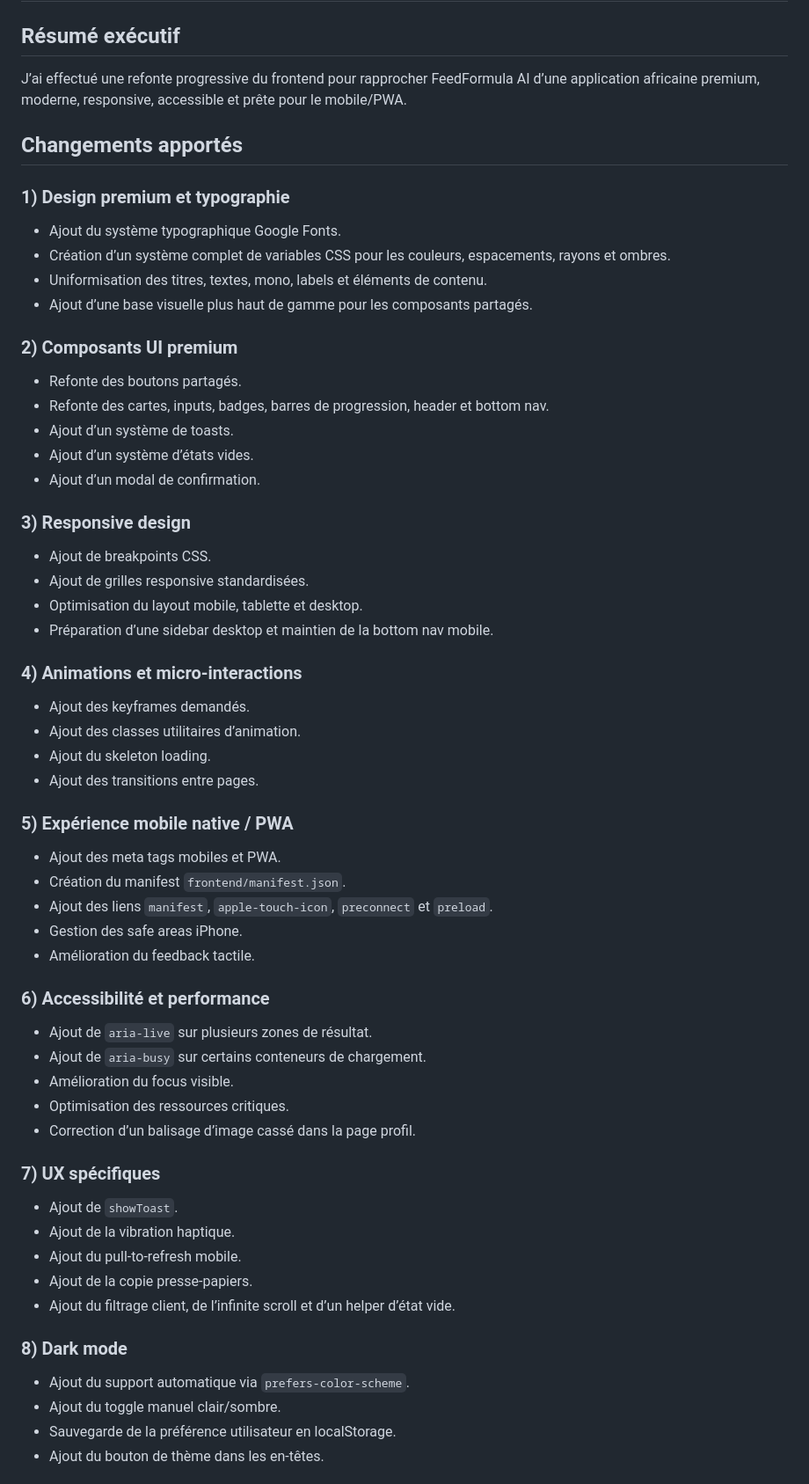
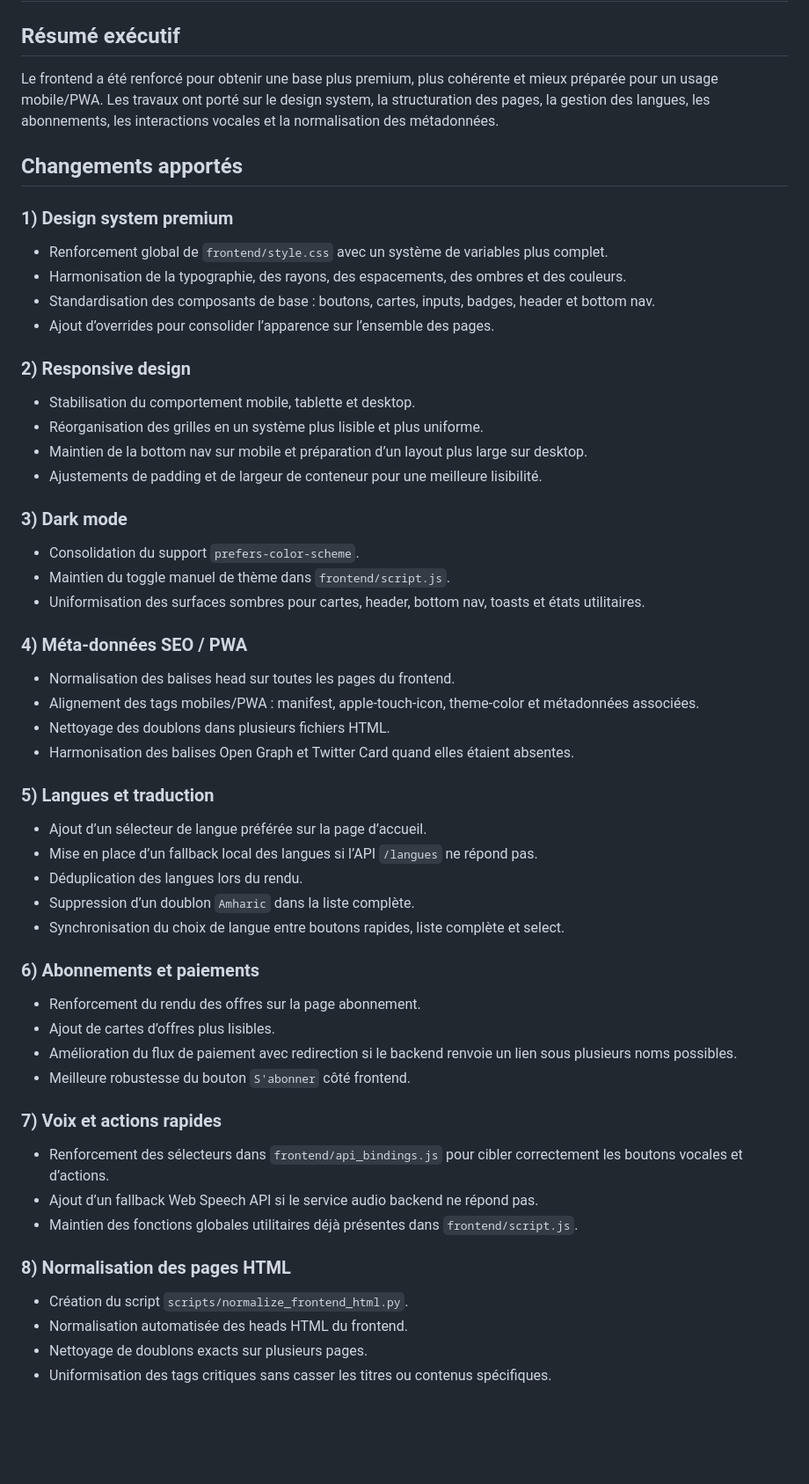
Before and after one commit to Junior7610/feedformula-ai, a Markdown page: docs/RAPPORT_POLISH.md, the part around one of its changes. Shown at 88% size. Drawn GitHub-style; blank space fills up the shorter version.

Commit message:
Update polish report with latest frontend waves

```diff
--- a/docs/RAPPORT_POLISH.md
+++ b/docs/RAPPORT_POLISH.md
@@ -1,59 +1,54 @@
 # Rapport de polish final — FeedFormula AI
 
 ## Résumé exécutif
-J’ai effectué une refonte progressive du frontend pour rapprocher FeedFormula AI d’une application africaine premium, moderne, responsive, accessible et prête pour le mobile/PWA.
+Le frontend a été renforcé pour obtenir une base plus premium, plus cohérente et mieux préparée pour un usage mobile/PWA. Les travaux ont porté sur le design system, la structuration des pages, la gestion des langues, les abonnements, les interactions vocales et la normalisation des métadonnées.
 
 ## Changements apportés
 
-### 1) Design premium et typographie
-- Ajout du système typographique Google Fonts.
-- Création d’un système complet de variables CSS pour les couleurs, espacements, rayons et ombres.
-- Uniformisation des titres, textes, mono, labels et éléments de contenu.
-- Ajout d’une base visuelle plus haut de gamme pour les composants partagés.
+### 1) Design system premium
+- Renforcement global de `frontend/style.css` avec un système de variables plus complet.
+- Harmonisation de la typographie, des rayons, des espacements, des ombres et des couleurs.
+- Standardisation des composants de base : boutons, cartes, inputs, badges, header et bottom nav.
+- Ajout d’overrides pour consolider l’apparence sur l’ensemble des pages.
 
-### 2) Composants UI premium
-- Refonte des boutons partagés.
-- Refonte des cartes, inputs, badges, barres de progression, header et bottom nav.
-- Ajout d’un système de toasts.
-- Ajout d’un système d’états vides.
-- Ajout d’un modal de confirmation.
+### 2) Responsive design
+- Stabilisation du comportement mobile, tablette et desktop.
+- Réorganisation des grilles en un système plus lisible et plus uniforme.
+- Maintien de la bottom nav sur mobile et préparation d’un layout plus large sur desktop.
+- Ajustements de padding et de largeur de conteneur pour une meilleure lisibilité.
 
-### 3) Responsive design
-- Ajout de breakpoints CSS.
-- Ajout de grilles responsive standardisées.
-- Optimisation du layout mobile, tablette et desktop.
-- Préparation d’une sidebar desktop et maintien de la bottom nav mobile.
+### 3) Dark mode
+- Consolidation du support `prefers-color-scheme`.
+- Maintien du toggle manuel de thème dans `frontend/script.js`.
+- Uniformisation des surfaces sombres pour cartes, header, bottom nav, toasts et états utilitaires.
 
-### 4) Animations et micro-interactions
-- Ajout des keyframes demandés.
-- Ajout des classes utilitaires d’animation.
-- Ajout du skeleton loading.
-- Ajout des transitions entre pages.
+### 4) Méta-données SEO / PWA
+- Normalisation des balises head sur toutes les pages du frontend.
+- Alignement des tags mobiles/PWA : manifest, apple-touch-icon, theme-color et métadonnées associées.
+- Nettoyage des doublons dans plusieurs fichiers HTML.
+- Harmonisation des balises Open Graph et Twitter Card quand elles étaient absentes.
 
-### 5) Expérience mobile native / PWA
-- Ajout des meta tags mobiles et PWA.
-- Création du manifest `frontend/manifest.json`.
-- Ajout des liens `manifest`, `apple-touch-icon`, `preconnect` et `preload`.
-- Gestion des safe areas iPhone.
-- Amélioration du feedback tactile.
+### 5) Langues et traduction
+- Ajout d’un sélecteur de langue préférée sur la page d’accueil.
+- Mise en place d’un fallback local des langues si l’API `/langues` ne répond pas.
+- Déduplication des langues lors du rendu.
+- Suppression d’un doublon `Amharic` dans la liste complète.
+- Synchronisation du choix de langue entre boutons rapides, liste complète et select.
 
-### 6) Accessibilité et performance
-- Ajout de `aria-live` sur plusieurs zones de résultat.
-- Ajout de `aria-busy` sur certains conteneurs de chargement.
-- Amélioration du focus visible.
-- Optimisation des ressources critiques.
-- Correction d’un balisage d’image cassé dans la page profil.
+### 6) Abonnements et paiements
+- Renforcement du rendu des offres sur la page abonnement.
+- Ajout de cartes d’offres plus lisibles.
+- Amélioration du flux de paiement avec redirection si le backend renvoie un lien sous plusieurs noms possibles.
+- Meilleure robustesse du bouton `S'abonner` côté frontend.
 
-### 7) UX spécifiques
-- Ajout de `showToast`.
-- Ajout de la vibration haptique.
-- Ajout du pull-to-refresh mobile.
-- Ajout de la copie presse-papiers.
-- Ajout du filtrage client, de l’infinite scroll et d’un helper d’état vide.
+### 7) Voix et actions rapides
+- Renforcement des sélecteurs dans `frontend/api_bindings.js` pour cibler correctement les boutons vocales et d’actions.
+- Ajout d’un fallback Web Speech API si le service audio backend ne répond pas.
+- Maintien des fonctions globales utilitaires déjà présentes dans `frontend/script.js`.
 
-### 8) Dark mode
-- Ajout du support automatique via `prefers-color-scheme`.
-- Ajout du toggle manuel clair/sombre.
-- Sauvegarde de la préférence utilisateur en localStorage.
-- Ajout du bouton de thème dans les en-têtes.
+### 8) Normalisation des pages HTML
+- Création du script `scripts/normalize_frontend_html.py`.
+- Normalisation automatisée des heads HTML du frontend.
+- Nettoyage de doublons exacts sur plusieurs pages.
+- Uniformisation des tags critiques sans casser les titres ou contenus spécifiques.
 
```
Also changed, not shown: other parts of docs/RAPPORT_POLISH.md (+36 -59 lines).
